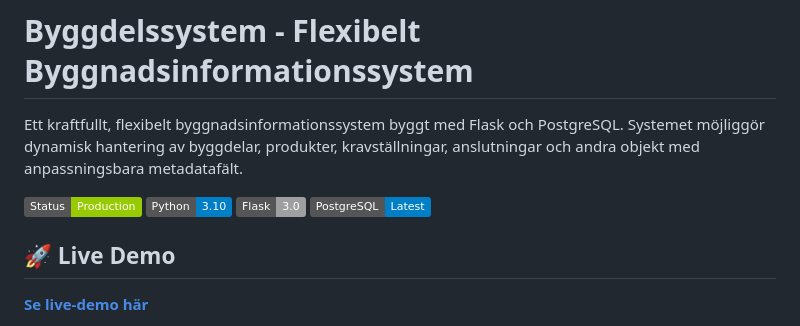
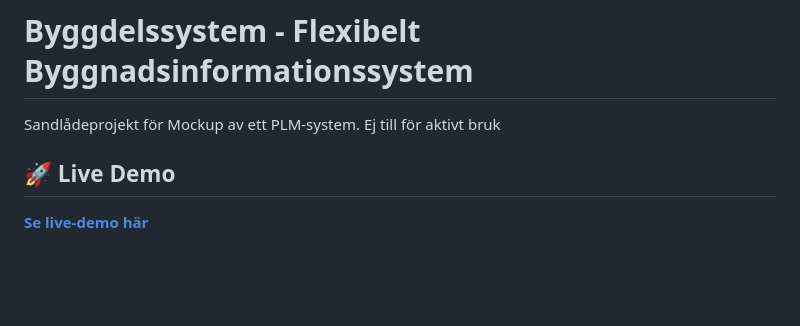
Before and after one commit to ondfrukt/Byggdelsuppdelning---DEMO, a Markdown page: README.md, the part around the change. Drawn GitHub-style; badges without logos; blank space fills up the shorter version.

Commit message:
Revise README with new project details
Updated project description and removed status badges.

```diff
--- a/README.md
+++ b/README.md
@@ -1,11 +1,6 @@
 # Byggdelssystem - Flexibelt Byggnadsinformationssystem
 
-Ett kraftfullt, flexibelt byggnadsinformationssystem byggt med Flask och PostgreSQL. Systemet möjliggör dynamisk hantering av byggdelar, produkter, kravställningar, anslutningar och andra objekt med anpassningsbara metadatafält.
-
-![Status](https://img.shields.io/badge/Status-Production-green)
-![Python](https://img.shields.io/badge/Python-3.10-blue)
-![Flask](https://img.shields.io/badge/Flask-3.0-lightgrey)
-![PostgreSQL](https://img.shields.io/badge/PostgreSQL-Latest-blue)
+Sandlådeprojekt för Mockup av ett PLM-system. Ej till för aktivt bruk
 
 ## 🚀 Live Demo
 
```
